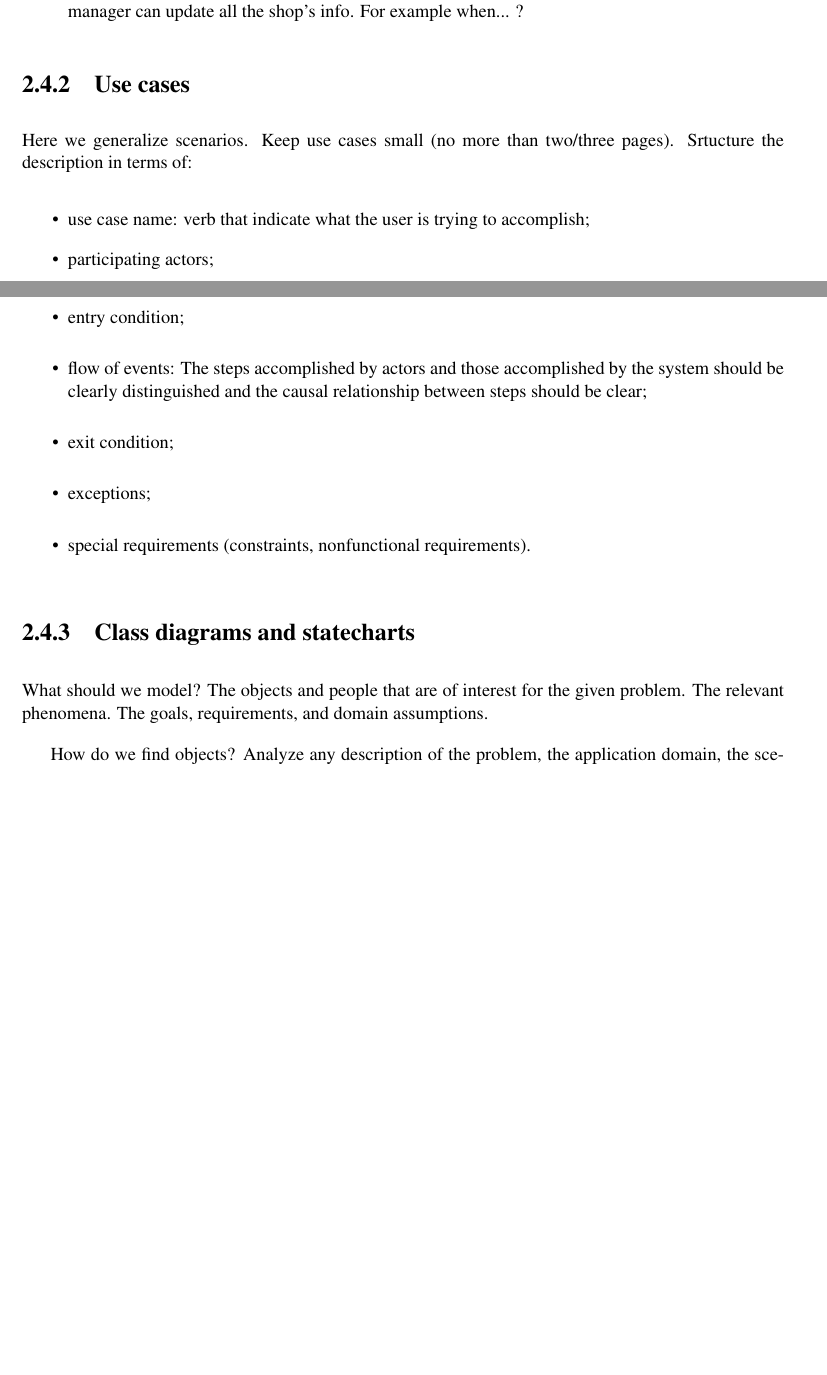
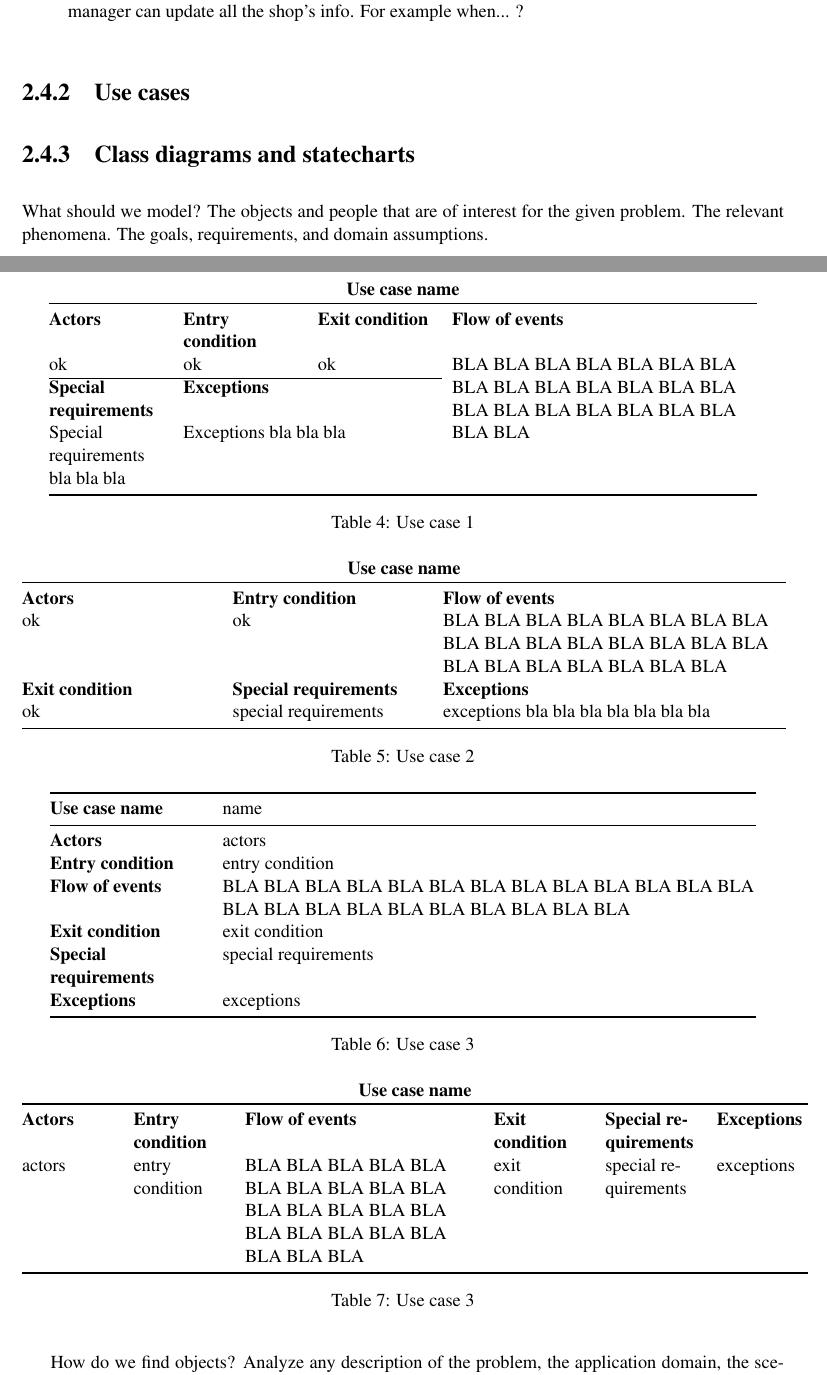
Before and after one commit to LudoLe/CLUP, a LaTeX document (latex/main.tex, which reads latex/Files/2-overalldescription.tex, latex/commandsFile.tex): two parts of pages 12 and 13 of 20 before the commit and two parts of pages 12 and 13 of 21 after it, joined at a grey line, cut so that both start at the same text, the shorter picture padded with empty space. Compiled offline with pdfLaTeX; a LaTeX package or settings file that is missing is left out.

Commit message:
Possible structures for use cases tables RASD

```diff
--- a/latex/Files/2-overalldescription.tex
+++ b/latex/Files/2-overalldescription.tex
@@ -179,19 +179,68 @@ In this section we want to present some usefull scenarios to better describe wha
 \subsubsection{Use cases}
 \label{subsubsect:usecases}
 
-Here we generalize scenarios. Keep use cases small (no more than two/three pages).
-Srtucture the description in terms of:
-\begin{itemize}
-    \item use case name: verb that indicate what the user is trying     to accomplish;
-    \item participating actors;
-    \item entry condition;
-    \item flow of events: The steps accomplished by actors and those accomplished by the system should be clearly distinguished and the causal relationship between steps should be clear;
-    \item exit condition;
-    \item exceptions;
-    \item special requirements (constraints, nonfunctional requirements).
-\end{itemize}
+\begin{table}[h!]
+    \centering
+    \begin{tabular}{@{}P{0.15\textwidth}P{0.15\textwidth}P{0.15\textwidth}P{0.40\textwidth}@{}}
+        \multicolumn{4}{c}{\textbf{Use case name}}\\
+        \toprule
+        \textbf{Actors} & \textbf{Entry condition} & \textbf{Exit condition} & \textbf{Flow of events}\\
+        ok & ok & ok &
+        \multirow{3}{0.4\textwidth}{BLA BLA BLA BLA BLA BLA BLA BLA BLA BLA BLA BLA BLA BLA BLA BLA BLA BLA BLA BLA BLA BLA BLA}\\
+        \cline{1-3}
+        \textbf{Special requirements} & \multicolumn{2}{l}{\textbf{Exceptions}}\\
+        Special requirements bla bla bla & \multicolumn{2}{l}{Exceptions bla bla bla}\\
+        \bottomrule
+    \end{tabular}
+\caption{Use case 1}
+\label{table:usecase1}
+\end{table}
 
+\begin{table}[h!]
+    \centering
+    \begin{tabular}{@{}P{0.25\textwidth}P{0.25\textwidth}P{0.45\textwidth}@{}}
+        \multicolumn{3}{c}{\textbf{Use case name}}\\
+        \toprule
+        \textbf{Actors} & \textbf{Entry condition} & \textbf{Flow of events}\\
+        ok & ok & BLA BLA BLA BLA BLA BLA BLA BLA BLA BLA BLA BLA BLA BLA BLA BLA BLA BLA BLA BLA BLA BLA BLA\\
+        \textbf{Exit condition} & \textbf{Special requirements} &\textbf{Exceptions}\\
+        ok & special requirements & exceptions bla bla bla bla bla bla bla\\
+        \bottomrule
+    \end{tabular}
+\caption{Use case 2}
+\label{table:usecase2}
+\end{table}
 
+\begin{table}[h!]
+    \centering
+    \begin{tabular}{@{}P{0.2\textwidth}P{0.70\textwidth}@{}}
+        \toprule
+        \textbf{Use case name} & name\\
+        \midrule
+        \textbf{Actors} & actors \\
+        \textbf{Entry condition} & entry condition \\
+        \textbf{Flow of events} & BLA BLA BLA BLA BLA BLA BLA BLA BLA BLA BLA BLA BLA BLA BLA BLA BLA BLA BLA BLA BLA BLA BLA\\
+        \textbf{Exit condition} & exit condition \\
+        \textbf{Special requirements} & special requirements\\
+        \textbf{Exceptions} & exceptions\\
+        \bottomrule
+    \end{tabular}
+\caption{Use case 3}
+\label{table:usecase3}
+\end{table}
+
+\begin{table}[h!]
+    \centering
+    \begin{tabular}{@{}P{0.12\textwidth}P{0.12\textwidth}P{0.30\textwidth}P{0.12\textwidth}P{0.12\textwidth}P{0.12\textwidth}@{}}
+        \multicolumn{6}{c}{\textbf{Use case name}}\\
+        \toprule
+        \textbf{Actors} & \textbf{Entry condition} &\textbf{Flow of events} & \textbf{Exit condition} & \textbf{Special requirements} & \textbf{Exceptions} \\
+        actors & entry condition & BLA BLA BLA BLA BLA BLA BLA BLA BLA BLA BLA BLA BLA BLA BLA BLA BLA BLA BLA BLA BLA BLA BLA & exit condition & special requirements & exceptions\\
+        \bottomrule
+    \end{tabular}
+\caption{Use case 3}
+\label{table:usecase3}
+\end{table}
 
 \subsubsection{Class diagrams and statecharts}
 \label{subsubsect:diagrams}
--- a/latex/commandsFile.tex
+++ b/latex/commandsFile.tex
@@ -33,6 +33,7 @@
 \usepackage{array}
 \newcolumntype{P}[1]{>{\raggedright\arraybackslash}p{#1}}
 \usepackage{longtable}
+\usepackage{multirow}
 
 %titles font size
 \usepackage{titlesec}
```
